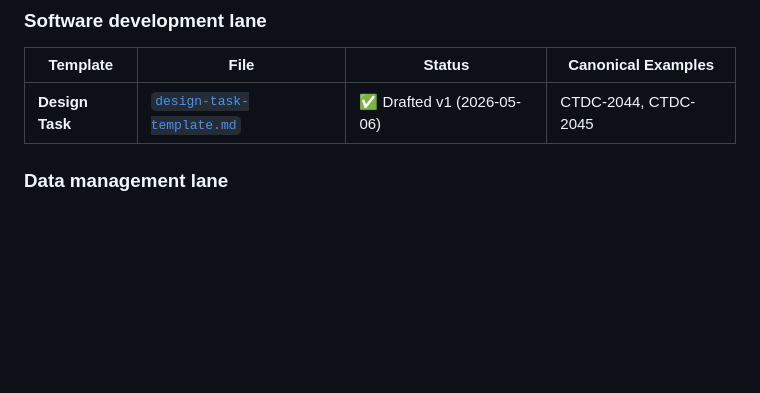
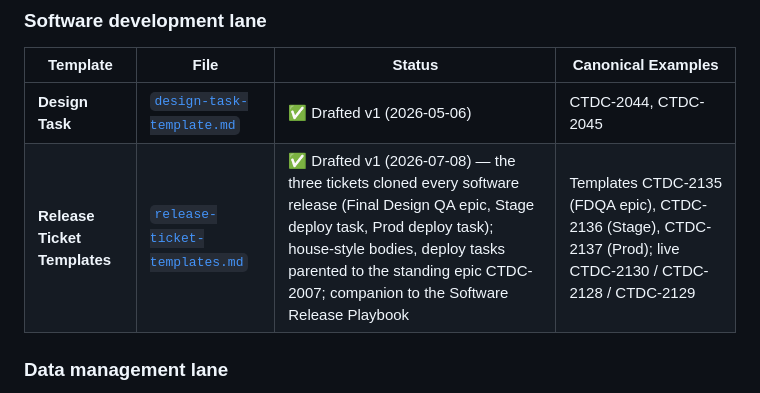
Before and after one commit to CBIIT/ctdc-documentation, a Markdown page: claude/templates/README.md, the part around the change. Rendered like a GitHub page; blank space fills up the shorter version.

Commit message:
README: add Release Ticket Templates to the software-development lane inventory
Adds the Release Ticket Templates component (release-ticket-templates.md) row: the three tickets cloned every software release (Final Design QA epic CTDC-2135, Stage deploy CTDC-2136, Prod deploy CTDC-2137, deploy tasks under CTDC-2007), with the live Q4 CTDC-2130/2128/2129 as examples.

```diff
--- a/claude/templates/README.md
+++ b/claude/templates/README.md
@@ -38,6 +38,7 @@ Application pages updating when new data is loaded is the application working as
 | Template | File | Status | Canonical Examples |
 |---|---|---|---|
 | **Design Task** | [`design-task-template.md`](./design-task-template.md) | ✅ Drafted v1 (2026-05-06) | CTDC-2044, CTDC-2045 |
+| **Release Ticket Templates** | [`release-ticket-templates.md`](./release-ticket-templates.md) | ✅ Drafted v1 (2026-07-08) — the three tickets cloned every software release (Final Design QA epic, Stage deploy task, Prod deploy task); house-style bodies, deploy tasks parented to the standing epic CTDC-2007; companion to the Software Release Playbook | Templates CTDC-2135 (FDQA epic), CTDC-2136 (Stage), CTDC-2137 (Prod); live CTDC-2130 / CTDC-2128 / CTDC-2129 |
 
 ### Data management lane
 
```
